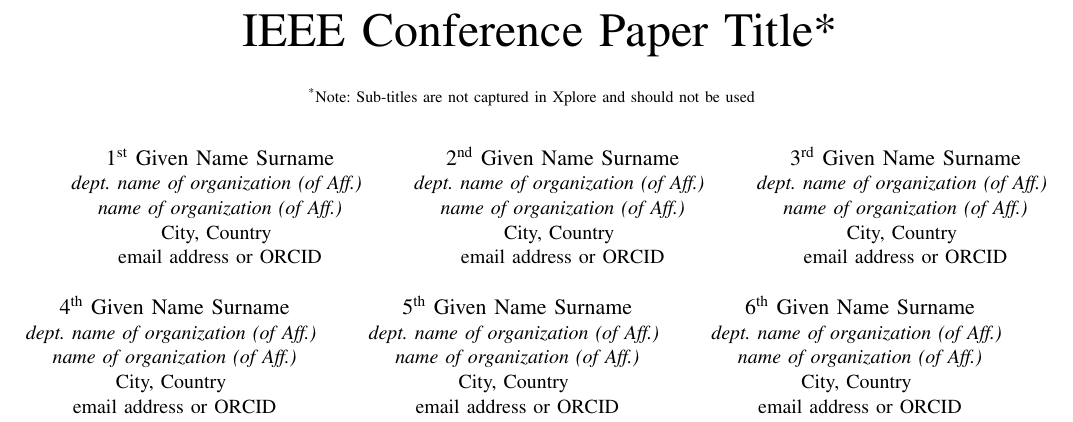
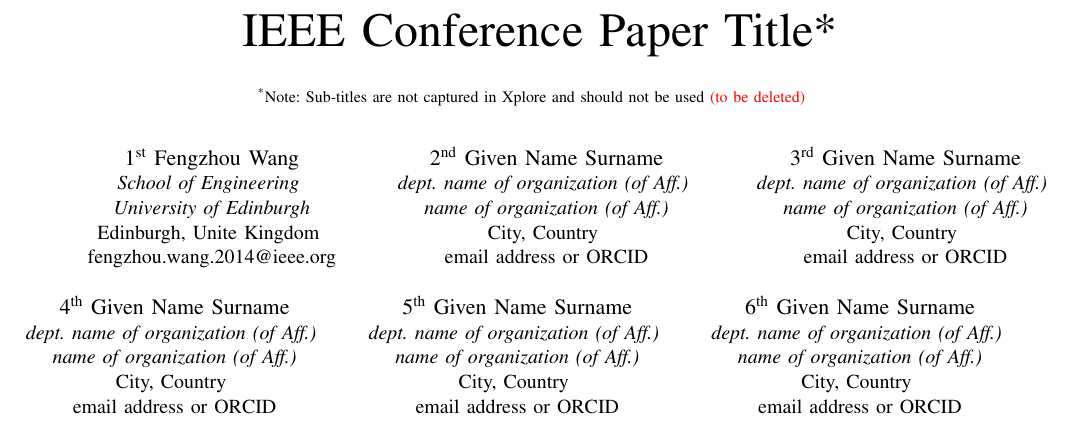
Before and after one commit to neilwang0913/ArtDD, a LaTeX paper (IEEE/Journal.tex): part of page 1 of 3, cut so that both start at the same text. Compiled offline with pdfLaTeX; a missing font is replaced by an installed copy or a similar font; a LaTeX package or settings file that is missing is left out.

Commit message:
Updated using my own information

```diff
--- a/IEEE/Journal.tex
+++ b/IEEE/Journal.tex
@@ -13,15 +13,15 @@
 
 \title{IEEE Conference Paper Title*\\
 {\footnotesize \textsuperscript{*}Note: Sub-titles are not captured in Xplore and
-should not be used}
+should not be used \color{red} (to be deleted)}
 \thanks{Identify applicable funding agency here. If none, delete this.}
 }
 
-\author{\IEEEauthorblockN{1\textsuperscript{st} Given Name Surname}
-\IEEEauthorblockA{\textit{dept. name of organization (of Aff.)} \\
-\textit{name of organization (of Aff.)}\\
-City, Country \\
-email address or ORCID}
+\author{\IEEEauthorblockN{1\textsuperscript{st} Fengzhou Wang}
+\IEEEauthorblockA{\textit{School of Engineering} \\
+\textit{University of Edinburgh}\\
+Edinburgh, Unite Kingdom \\
+fengzhou.wang.2014@ieee.org}
 \and
 \IEEEauthorblockN{2\textsuperscript{nd} Given Name Surname}
 \IEEEauthorblockA{\textit{dept. name of organization (of Aff.)} \\
```
Also changed, not shown: IEEE/Journal.pdf, IEEE/Journal.tex (2 more changed lines), 4 other files.
